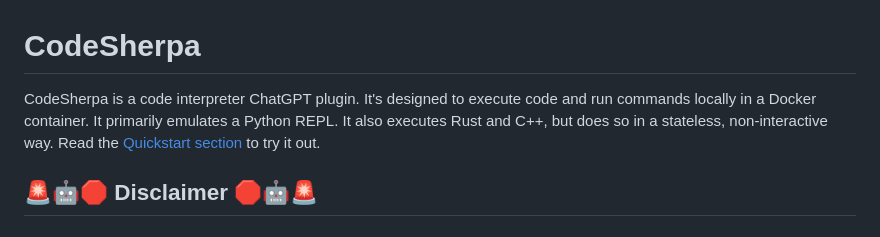
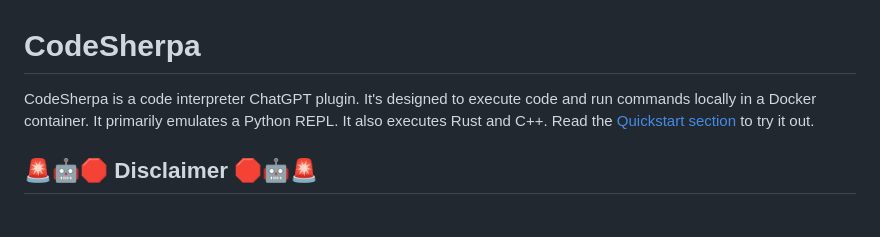
Before and after one commit to iamgreggarcia/codesherpa, a Markdown page: README.md, the part around the change. GitHub-like rendering.

```diff
--- a/README.md
+++ b/README.md
@@ -1,6 +1,6 @@
 # CodeSherpa
 
-CodeSherpa is a code interpreter ChatGPT plugin. It's designed to execute code and run commands locally in a Docker container. It primarily emulates a Python REPL. It also executes Rust and C++, but does so in a stateless, non-interactive way. Read the [Quickstart section](#quickstart) to try it out.
+CodeSherpa is a code interpreter ChatGPT plugin. It's designed to execute code and run commands locally in a Docker container. It primarily emulates a Python REPL. It also executes Rust and C++. Read the [Quickstart section](#quickstart) to try it out.
 
 ## 🚨🤖🛑 Disclaimer 🛑🤖🚨
 
```
